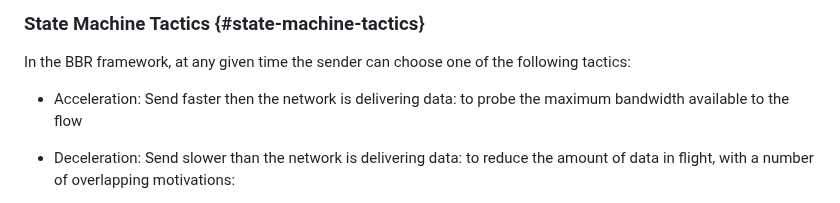
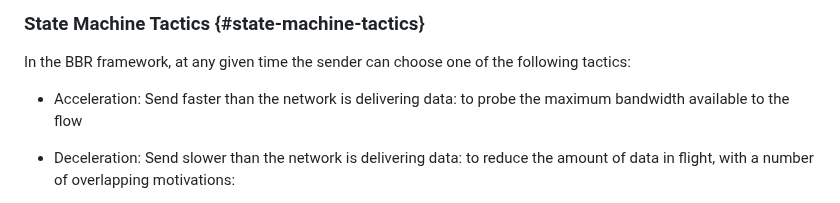
Before and after one commit to ietf-wg-ccwg/draft-ietf-ccwg-bbr, a Markdown page: draft-ietf-ccwg-bbr.md, the part around the change. Rendered like a GitHub page.

Commit message:
faster then -> faster than

```diff
--- a/draft-ietf-ccwg-bbr.md
+++ b/draft-ietf-ccwg-bbr.md
@@ -1468,7 +1468,7 @@ This state machine has several goals:
 In the BBR framework, at any given time the sender can choose one of the
 following tactics:
 
-* Acceleration: Send faster then the network is delivering data: to probe the
+* Acceleration: Send faster than the network is delivering data: to probe the
   maximum bandwidth available to the flow
 
 * Deceleration: Send slower than the network is delivering data: to reduce
```
